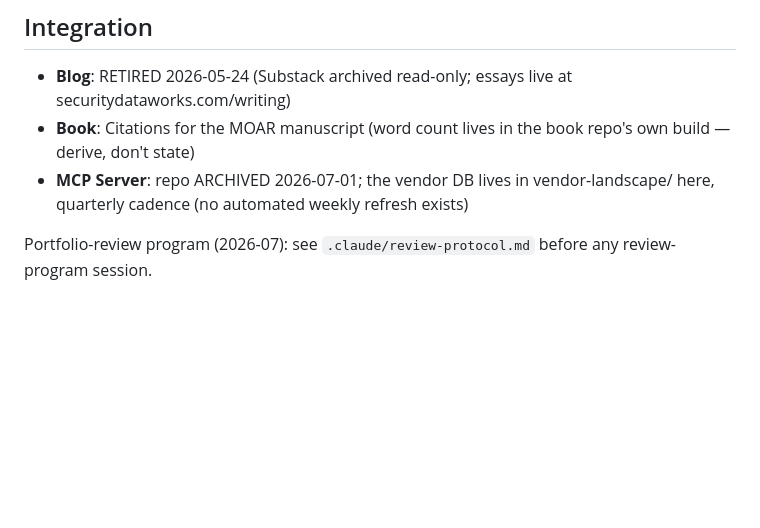
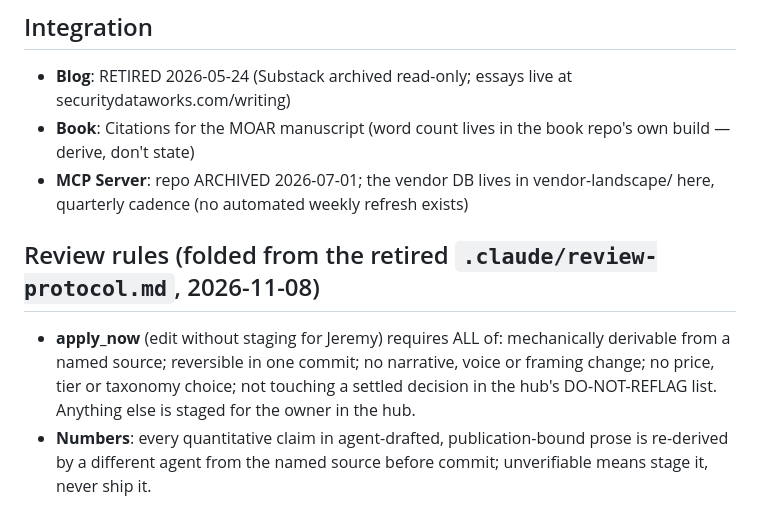
Before and after one commit to flying-coyote/security-data-literature-review, a Markdown page: .claude/CLAUDE.md, the part around the change. GitHub-like rendering; blank space fills up the shorter version.

```diff
--- a/.claude/CLAUDE.md
+++ b/.claude/CLAUDE.md
@@ -59,4 +59,7 @@ monthly-update-tracker.md           # Rolling monthly cadence (Q1 plan archived
 - **Book**: Citations for the MOAR manuscript (word count lives in the book repo's own build — derive, don't state)
 - **MCP Server**: repo ARCHIVED 2026-07-01; the vendor DB lives in vendor-landscape/ here, quarterly cadence (no automated weekly refresh exists)
 
-Portfolio-review program (2026-07): see `.claude/review-protocol.md` before any review-program session.
+## Review rules (folded from the retired `.claude/review-protocol.md`, 2026-11-08)
+
+- **apply_now** (edit without staging for Jeremy) requires ALL of: mechanically derivable from a named source; reversible in one commit; no narrative, voice or framing change; no price, tier or taxonomy choice; not touching a settled decision in the hub's DO-NOT-REFLAG list. Anything else is staged for the owner in the hub.
+- **Numbers**: every quantitative claim in agent-drafted, publication-bound prose is re-derived by a different agent from the named source before commit; unverifiable means stage it, never ship it.
```
Also changed, not shown: .claude/review-protocol.md (deleted, +0 -31 lines).
